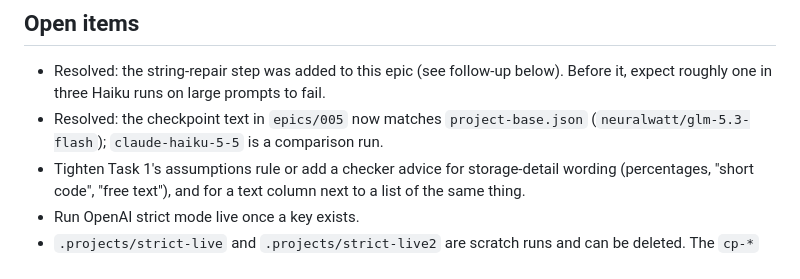
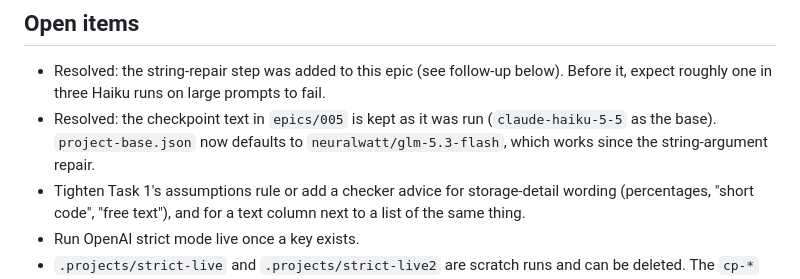
Before and after one commit to brainless/nocodo, a Markdown page: epics-notes/005-schema-agent-hardening.md, the part around the change. GitHub-like rendering.

Commit message:
Fix stale checkpoint-model line in epic 005 notes
Co-Authored-By: Claude Opus 5.5 <noreply@anthropic.com>

```diff
--- a/epics-notes/005-schema-agent-hardening.md
+++ b/epics-notes/005-schema-agent-hardening.md
@@ -61,7 +61,7 @@ Base file: `claude-haiku-5-5` (Anthropic) unless noted. Non-strict (`strict: fal
 ## Open items
 
 - Resolved: the string-repair step was added to this epic (see follow-up below). Before it, expect roughly one in three Haiku runs on large prompts to fail.
-- Resolved: the checkpoint text in `epics/005` now matches `project-base.json` (`neuralwatt/glm-5.3-flash`); `claude-haiku-5-5` is a comparison run.
+- Resolved: the checkpoint text in `epics/005` is kept as it was run (`claude-haiku-5-5` as the base). `project-base.json` now defaults to `neuralwatt/glm-5.3-flash`, which works since the string-argument repair.
 - Tighten Task 1's assumptions rule or add a checker advice for storage-detail wording (percentages, "short code", "free text"), and for a text column next to a list of the same thing.
 - Run OpenAI strict mode live once a key exists.
 - `.projects/strict-live` and `.projects/strict-live2` are scratch runs and can be deleted. The `cp-*` projects are kept for inspection.
```
